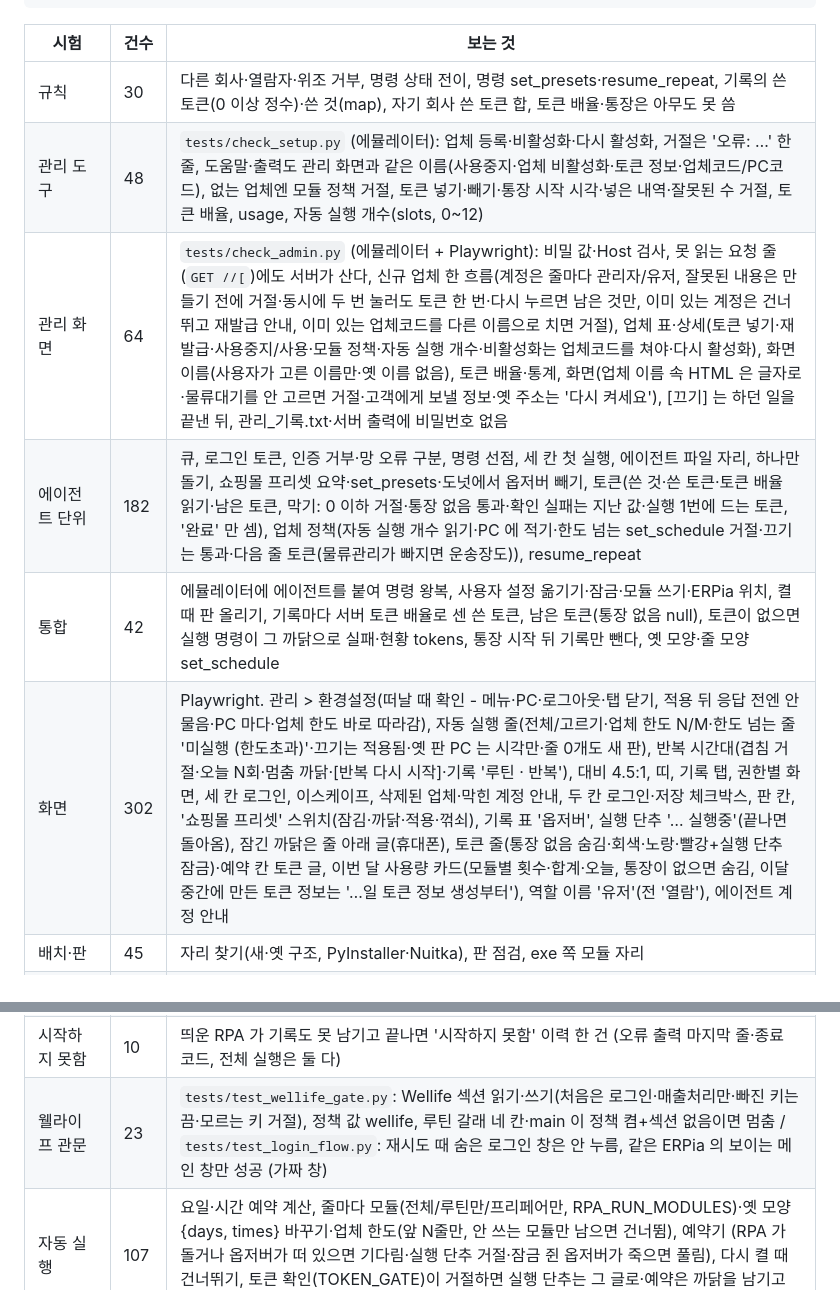
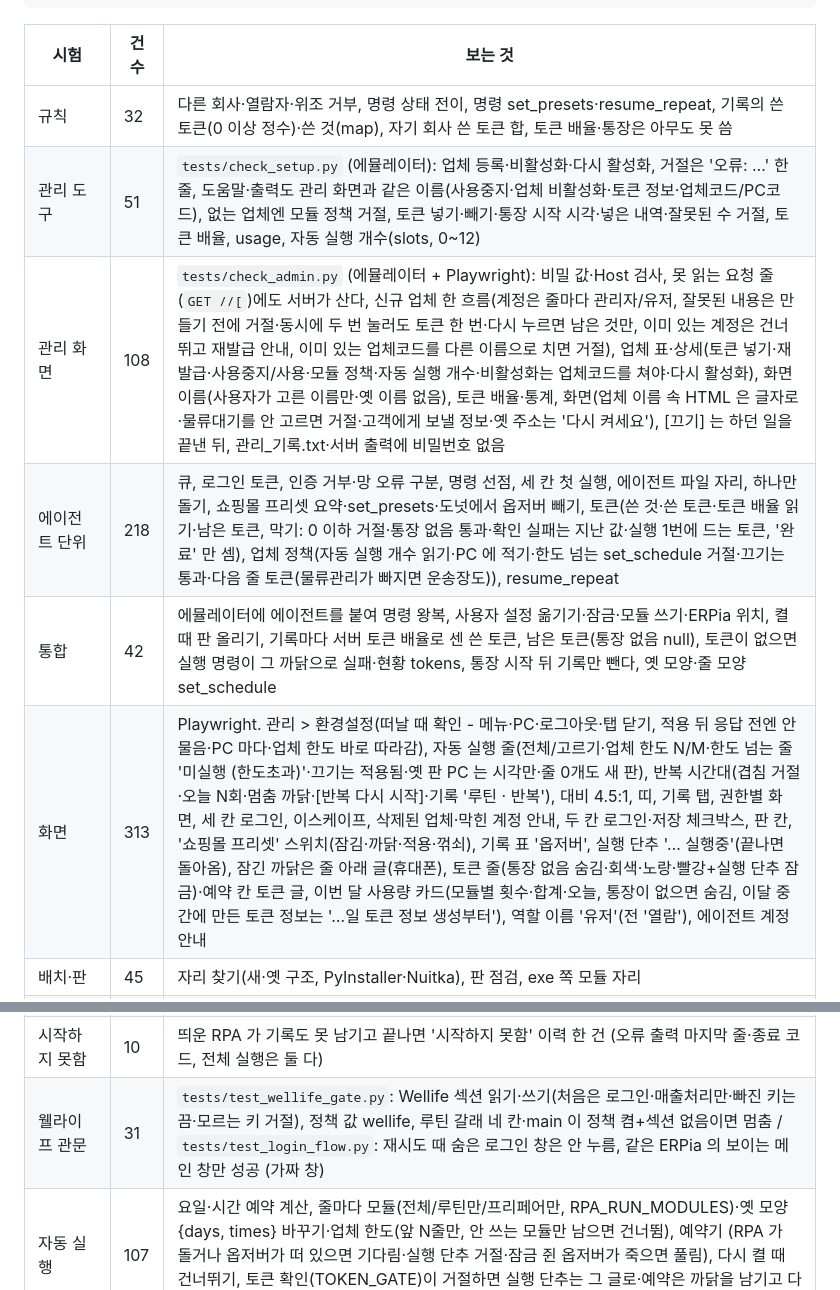
Before and after one commit to TE-JA-VA/RPA, a Markdown page: docs/firebase-architecture.md, 2 parts joined by grey strips. Drawn GitHub-style.

Commit message:
웰라이프 관문 마무리: 문서 시험 건수
Co-Authored-By: Claude Sonnet 5.5 <noreply@anthropic.com>

```diff
--- a/docs/firebase-architecture.md
+++ b/docs/firebase-architecture.md
@@ -241,12 +241,12 @@ cd ..; firebase deploy --only hosting --config firebase.json
 
 | 시험 | 건수 | 보는 것 |
 |---|---|---|
-| 규칙 | 30 | 다른 회사·열람자·위조 거부, 명령 상태 전이, 명령 set_presets·resume_repeat, 기록의 쓴 토큰(0 이상 정수)·쓴 것(map), 자기 회사 쓴 토큰 합, 토큰 배율·통장은 아무도 못 씀 |
-| 관리 도구 | 48 | `tests/check_setup.py` (에뮬레이터): 업체 등록·비활성화·다시 활성화, 거절은 '오류: …' 한 줄, 도움말·출력도 관리 화면과 같은 이름(사용중지·업체 비활성화·토큰 정보·업체코드/PC코드), 없는 업체엔 모듈 정책 거절, 토큰 넣기·빼기·통장 시작 시각·넣은 내역·잘못된 수 거절, 토큰 배율, usage, 자동 실행 개수(slots, 0~12) |
-| 관리 화면 | 64 | `tests/check_admin.py` (에뮬레이터 + Playwright): 비밀 값·Host 검사, 못 읽는 요청 줄(`GET //[`)에도 서버가 산다, 신규 업체 한 흐름(계정은 줄마다 관리자/유저, 잘못된 내용은 만들기 전에 거절·동시에 두 번 눌러도 토큰 한 번·다시 누르면 남은 것만, 이미 있는 계정은 건너뛰고 재발급 안내, 이미 있는 업체코드를 다른 이름으로 치면 거절), 업체 표·상세(토큰 넣기·재발급·사용중지/사용·모듈 정책·자동 실행 개수·비활성화는 업체코드를 쳐야·다시 활성화), 화면 이름(사용자가 고른 이름만·옛 이름 없음), 토큰 배율·통계, 화면(업체 이름 속 HTML 은 글자로·물류대기를 안 고르면 거절·고객에게 보낼 정보·옛 주소는 '다시 켜세요'), [끄기] 는 하던 일을 끝낸 뒤, 관리_기록.txt·서버 출력에 비밀번호 없음 |
-| 에이전트 단위 | 182 | 큐, 로그인 토큰, 인증 거부·망 오류 구분, 명령 선점, 세 칸 첫 실행, 에이전트 파일 자리, 하나만 돌기, 쇼핑몰 프리셋 요약·set_presets·도넛에서 옵저버 빼기, 토큰(쓴 것·쓴 토큰·토큰 배율 읽기·남은 토큰, 막기: 0 이하 거절·통장 없음 통과·확인 실패는 지난 값·실행 1번에 드는 토큰, '완료' 만 셈), 업체 정책(자동 실행 개수 읽기·PC 에 적기·한도 넘는 set_schedule 거절·끄기는 통과·다음 줄 토큰(물류관리가 빠지면 운송장도)), resume_repeat |
+| 규칙 | 32 | 다른 회사·열람자·위조 거부, 명령 상태 전이, 명령 set_presets·resume_repeat, 기록의 쓴 토큰(0 이상 정수)·쓴 것(map), 자기 회사 쓴 토큰 합, 토큰 배율·통장은 아무도 못 씀 |
+| 관리 도구 | 51 | `tests/check_setup.py` (에뮬레이터): 업체 등록·비활성화·다시 활성화, 거절은 '오류: …' 한 줄, 도움말·출력도 관리 화면과 같은 이름(사용중지·업체 비활성화·토큰 정보·업체코드/PC코드), 없는 업체엔 모듈 정책 거절, 토큰 넣기·빼기·통장 시작 시각·넣은 내역·잘못된 수 거절, 토큰 배율, usage, 자동 실행 개수(slots, 0~12) |
+| 관리 화면 | 108 | `tests/check_admin.py` (에뮬레이터 + Playwright): 비밀 값·Host 검사, 못 읽는 요청 줄(`GET //[`)에도 서버가 산다, 신규 업체 한 흐름(계정은 줄마다 관리자/유저, 잘못된 내용은 만들기 전에 거절·동시에 두 번 눌러도 토큰 한 번·다시 누르면 남은 것만, 이미 있는 계정은 건너뛰고 재발급 안내, 이미 있는 업체코드를 다른 이름으로 치면 거절), 업체 표·상세(토큰 넣기·재발급·사용중지/사용·모듈 정책·자동 실행 개수·비활성화는 업체코드를 쳐야·다시 활성화), 화면 이름(사용자가 고른 이름만·옛 이름 없음), 토큰 배율·통계, 화면(업체 이름 속 HTML 은 글자로·물류대기를 안 고르면 거절·고객에게 보낼 정보·옛 주소는 '다시 켜세요'), [끄기] 는 하던 일을 끝낸 뒤, 관리_기록.txt·서버 출력에 비밀번호 없음 |
+| 에이전트 단위 | 218 | 큐, 로그인 토큰, 인증 거부·망 오류 구분, 명령 선점, 세 칸 첫 실행, 에이전트 파일 자리, 하나만 돌기, 쇼핑몰 프리셋 요약·set_presets·도넛에서 옵저버 빼기, 토큰(쓴 것·쓴 토큰·토큰 배율 읽기·남은 토큰, 막기: 0 이하 거절·통장 없음 통과·확인 실패는 지난 값·실행 1번에 드는 토큰, '완료' 만 셈), 업체 정책(자동 실행 개수 읽기·PC 에 적기·한도 넘는 set_schedule 거절·끄기는 통과·다음 줄 토큰(물류관리가 빠지면 운송장도)), resume_repeat |
 | 통합 | 42 | 에뮬레이터에 에이전트를 붙여 명령 왕복, 사용자 설정 옮기기·잠금·모듈 쓰기·ERPia 위치, 켤 때 판 올리기, 기록마다 서버 토큰 배율로 센 쓴 토큰, 남은 토큰(통장 없음 null), 토큰이 없으면 실행 명령이 그 까닭으로 실패·현황 tokens, 통장 시작 뒤 기록만 뺀다, 옛 모양·줄 모양 set_schedule |
-| 화면 | 302 | Playwright. 관리 > 환경설정(떠날 때 확인 - 메뉴·PC·로그아웃·탭 닫기, 적용 뒤 응답 전엔 안 물음·PC 마다·업체 한도 바로 따라감), 자동 실행 줄(전체/고르기·업체 한도 N/M·한도 넘는 줄 '미실행 (한도초과)'·끄기는 적용됨·옛 판 PC 는 시각만·줄 0개도 새 판), 반복 시간대(겹침 거절·오늘 N회·멈춤 까닭·[반복 다시 시작]·기록 '루틴 · 반복'), 대비 4.5:1, 띠, 기록 탭, 권한별 화면, 세 칸 로그인, 이스케이프, 삭제된 업체·막힌 계정 안내, 두 칸 로그인·저장 체크박스, 판 칸, '쇼핑몰 프리셋' 스위치(잠김·까닭·적용·꺾쇠), 기록 표 '옵저버', 실행 단추 '… 실행중'(끝나면 돌아옴), 잠긴 까닭은 줄 아래 글(휴대폰), 토큰 줄(통장 없음 숨김·회색·노랑·빨강+실행 단추 잠금)·예약 칸 토큰 글, 이번 달 사용량 카드(모듈별 횟수·합계·오늘, 통장이 없으면 숨김, 이달 중간에 만든 토큰 정보는 '…일 토큰 정보 생성부터'), 역할 이름 '유저'(전 '열람'), 에이전트 계정 안내 |
+| 화면 | 313 | Playwright. 관리 > 환경설정(떠날 때 확인 - 메뉴·PC·로그아웃·탭 닫기, 적용 뒤 응답 전엔 안 물음·PC 마다·업체 한도 바로 따라감), 자동 실행 줄(전체/고르기·업체 한도 N/M·한도 넘는 줄 '미실행 (한도초과)'·끄기는 적용됨·옛 판 PC 는 시각만·줄 0개도 새 판), 반복 시간대(겹침 거절·오늘 N회·멈춤 까닭·[반복 다시 시작]·기록 '루틴 · 반복'), 대비 4.5:1, 띠, 기록 탭, 권한별 화면, 세 칸 로그인, 이스케이프, 삭제된 업체·막힌 계정 안내, 두 칸 로그인·저장 체크박스, 판 칸, '쇼핑몰 프리셋' 스위치(잠김·까닭·적용·꺾쇠), 기록 표 '옵저버', 실행 단추 '… 실행중'(끝나면 돌아옴), 잠긴 까닭은 줄 아래 글(휴대폰), 토큰 줄(통장 없음 숨김·회색·노랑·빨강+실행 단추 잠금)·예약 칸 토큰 글, 이번 달 사용량 카드(모듈별 횟수·합계·오늘, 통장이 없으면 숨김, 이달 중간에 만든 토큰 정보는 '…일 토큰 정보 생성부터'), 역할 이름 '유저'(전 '열람'), 에이전트 계정 안내 |
 | 배치·판 | 45 | 자리 찾기(새·옛 구조, PyInstaller·Nuitka), 판 점검, exe 쪽 모듈 자리 |
 | 빌드 스크립트 | 58 | 판 번호·모으기(브라우저 폴더는 runtime 에 남아 있어도 판에 없다 - Edge)·압축·찌꺼기·빈 틀(비밀·우리 물류 값)·exe 출력 표지, Nuitka 링크도 일반 x86-64 CPU(LDFLAGS - 빌드 PC 의 AVX-512 가 인텔 노트북에서 0xC000001D), 설치 파일(ISCC 명령·installer.iss 와 자리 규칙·제거 순서·권한·옵저버가 켜져 있으면 멈춤·가짜 판 컴파일)·tkinter·exe 가져오기, mfc140u.dll·comtypes 시각 비교 끄기, AFTER MARKET 파이썬 사본(설명 칸·아이콘 한 벌), exe 별 아이콘(루틴 크림 A·프리페어 주황 A), exe 셋(옵저버 콘솔 attach·tk-inter·Tcl/Tk 꺼내기·옛 판 가져오기 거부·Nuitka 만) |
 | 설정 창 | 108 | 칸 확인(대시보드·ERPia 업체코드 따로), 설정 합치기(잠금·비운 칸은 그대로, Sites 는 안 건드림), 물류 칸(출력 방식 A·Y=자동, 빈 틀 수동, 가져오기), 메일 칸 없음, 저장 순서(인증서 채우기 → 로그인), 멈춘 까닭, ERPia 못 찾음, 작업 XML(진짜 작업 스케줄러 등록, AFTER MARKET 감독 사본), 옛 에이전트, 멈추기 0·5·6·확인만, 가져오기(Run_All.bat)·이름 바꾸기, 계정·설치 폴더 확인, 오류 가드 |
@@ -254,7 +254,7 @@ cd ..; firebase deploy --only hosting --config firebase.json
 | 감독 | 28 | 종료 코드별 다시 켜기, 멈춘 까닭 파일, 기다림, 창 없는 입출력(닫힌 파이프·UTF-8), 잡(감독이 죽으면 에이전트도, RPA 는 남음), 윈도우 인증서 채우기, AFTER MARKET 에이전트 사본 |
 | 시간대 반복 | 44 | `tests/test_schedule_repeat.py` (가짜 시계): 반복 줄 검사(겹침·전체·쇼핑몰 받기·자정), 첫 회차·쉬는 시간(누가 띄웠든 마지막 끝난 때부터)·처리 센다, 실패·토큰 없음이면 멈춤·다시 시작, 끝 시각 뒤 새 회차 없음, 시간대 중 고치기·지우기, 정책 쓰기가 반복 상태를 안 지움, 자정 넘긴 회차 |
 | 시작하지 못함 | 10 | 띄운 RPA 가 기록도 못 남기고 끝나면 '시작하지 못함' 이력 한 건 (오류 출력 마지막 줄·종료 코드, 전체 실행은 둘 다) |
-| 웰라이프 관문 | 23 | `tests/test_wellife_gate.py`: Wellife 섹션 읽기·쓰기(처음은 로그인·매출처리만·빠진 키는 끔·모르는 키 거절), 정책 값 wellife, 루틴 갈래 네 칸·main 이 정책 켬+섹션 없음이면 멈춤 / `tests/test_login_flow.py`: 재시도 때 숨은 로그인 창은 안 누름, 같은 ERPia 의 보이는 메인 창만 성공 (가짜 창) |
+| 웰라이프 관문 | 31 | `tests/test_wellife_gate.py`: Wellife 섹션 읽기·쓰기(처음은 로그인·매출처리만·빠진 키는 끔·모르는 키 거절), 정책 값 wellife, 루틴 갈래 네 칸·main 이 정책 켬+섹션 없음이면 멈춤 / `tests/test_login_flow.py`: 재시도 때 숨은 로그인 창은 안 누름, 같은 ERPia 의 보이는 메인 창만 성공 (가짜 창) |
 | 자동 실행 | 107 | 요일·시간 예약 계산, 줄마다 모듈(전체/루틴만/프리페어만, RPA_RUN_MODULES)·옛 모양 {days, times} 바꾸기·업체 한도(앞 N줄만, 안 쓰는 모듈만 남으면 건너뜀), 예약기 (RPA 가 돌거나 옵저버가 떠 있으면 기다림·실행 단추 거절·잠금 쥔 옵저버가 죽으면 풀림), 다시 켤 때 건너뛰기, 토큰 확인(TOKEN_GATE)이 거절하면 실행 단추는 그 글로·예약은 까닭을 남기고 다음으로 |
 | 기록·재생 엔진 | 56 | `tests/test_web_replay.py` (같이 싣는 브라우저 없이 - 깔린 Edge): 가짜 쇼핑몰을 기록해 다음 날·모레·기다림 없이·예상 밖 공지·느린 목록·단계 뺀 기록으로 재생, 마우스 올리기 메뉴, 주소줄 단계, 창 크기, 값 없는 설명, 모르는 형식, 받기 시간 초과, 멈춤(단계 앞·찾는 중), 일시정지, 팝업이 내려 주는 파일. 부하는 `tests/stress_web_replay.py` (22번) |
 | 프리셋 | 68 | `tests/test_presets.py` (깔린 Edge): 프리셋 파일·Sites 칸(잠김·Stts 9)·요약·켬끔, 옵저버 미리보기는 이력에만, 관리자·계정 확인, 프리페어 replay 로 `(012)…` 받기·알림창은 재생기 하나만(글 20자), 옵저버 저장 전 확인·잠금, 바뀐 프리셋만 저장 날짜, 남은 프로필 지우기, 콘솔 없이 켜진 exe 처럼 표준 핸들이 못 쓰는 값이어도 Playwright 드라이버가 뜸 |
```
